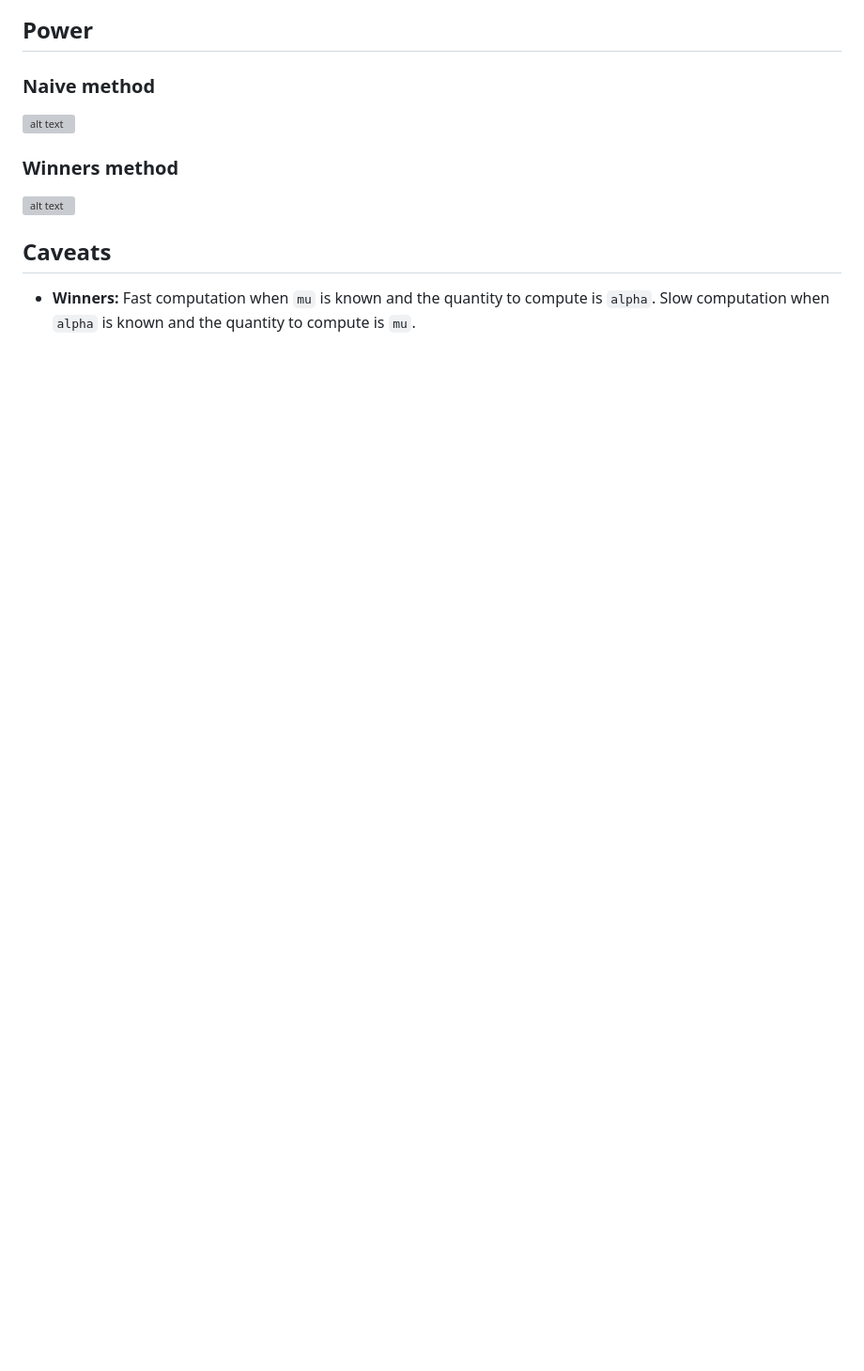
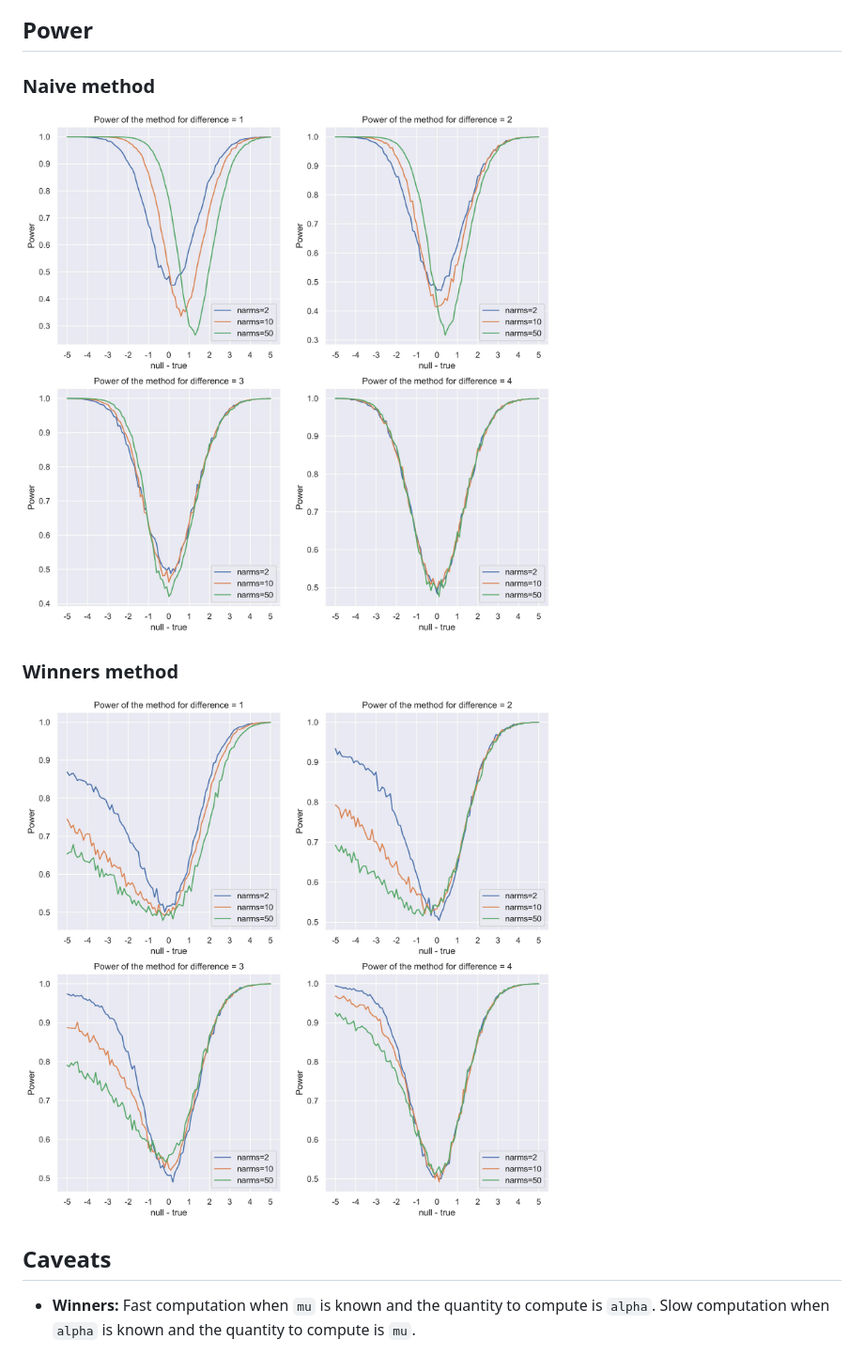
Before and after one commit to JerryLiuMY/Winners, a Markdown page: README.md, the part around the change. Shown: that part at 94% size. Drawn GitHub-style; pictures changed too: __resources__/naive_power.jpg (added), __resources__/winners_power.jpg (added); blank space fills up the shorter version; grey boxes are pictures that could not be loaded.

```diff
--- a/README.md
+++ b/README.md
@@ -16,10 +16,10 @@ The coverage probability with `ntreat=2, 10, 50` and difference between the winn
 
 ## Power
 ### Naive method
-![alt text](./__resources__/naive_pow.jpg?raw=true "Title")
+![alt text](./__resources__/naive_power.jpg?raw=true "Title")
 
 ### Winners method
-![alt text](./__resources__/winners_pow.jpg?raw=true "Title")
+![alt text](./__resources__/winners_power.jpg?raw=true "Title")
 
 ## Caveats
 - **Winners:** Fast computation when `mu` is known and the quantity to compute is `alpha`. Slow computation when `alpha` is known and the quantity to compute is `mu`.
```
Also changed, not shown: 1 other file.
